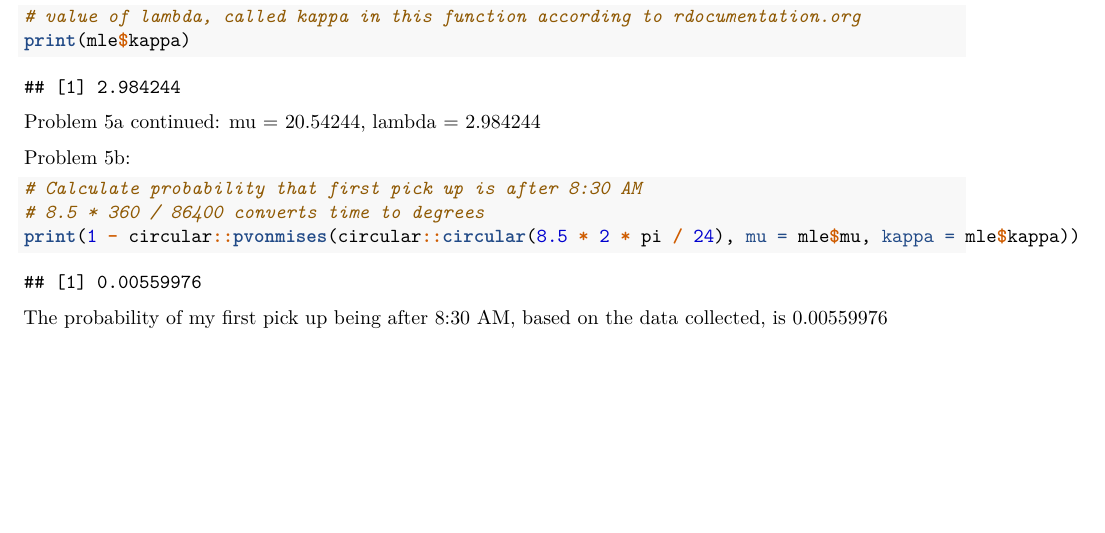
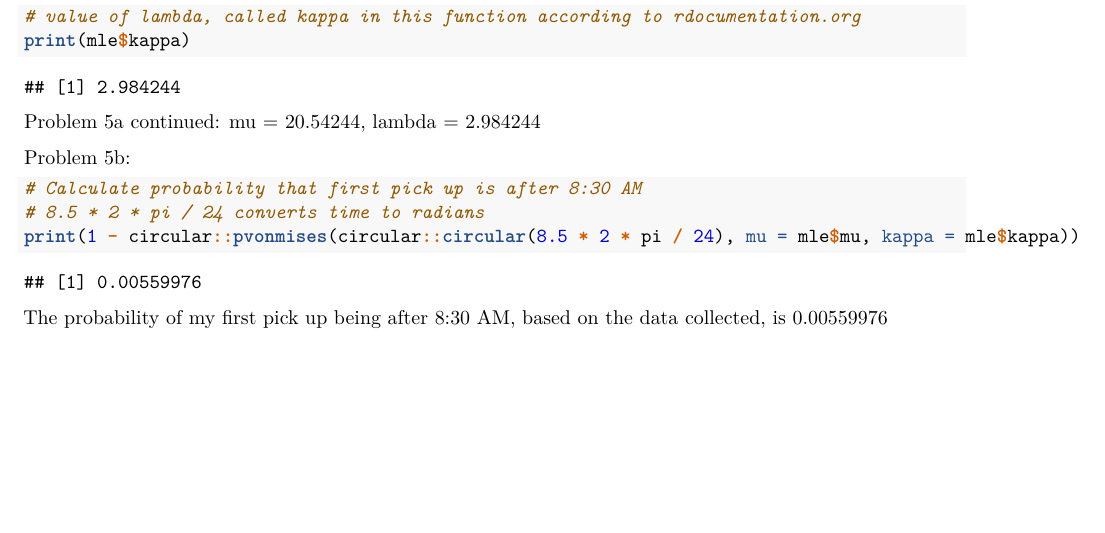
Before and after one commit to jacobvid/BIOSTAT620_HWK1, an R Markdown document (620HWK1.Rmd): part of page 17 of 17, cut so that both start at the same text. Rendered offline with R 4.5, knitr and Pandoc, then LaTeX, with nearby package versions.

Commit message:
Add files via upload

````diff
--- a/620HWK1.Rmd
+++ b/620HWK1.Rmd
@@ -193,7 +193,7 @@ Problem 5a continued: mu = 20.54244, lambda = 2.984244
 Problem 5b:
 ```{r}
 # Calculate probability that first pick up is after 8:30 AM
-# 8.5 * 360 / 86400 converts time to degrees
+# 8.5 * 2 * pi / 24 converts time to radians
 print(1 - circular::pvonmises(circular::circular(8.5 * 2 * pi / 24), mu = mle$mu, kappa = mle$kappa))
 ```
 The probability of my first pick up being after 8:30 AM, based on the data collected, is 0.00559976
````
